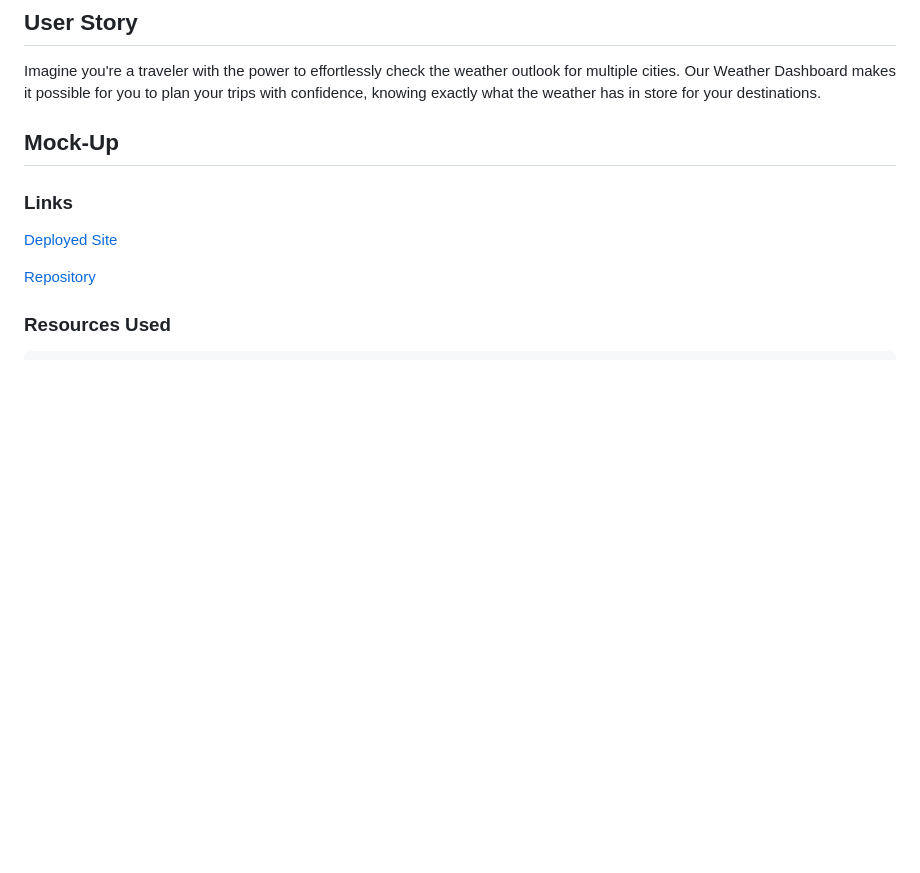
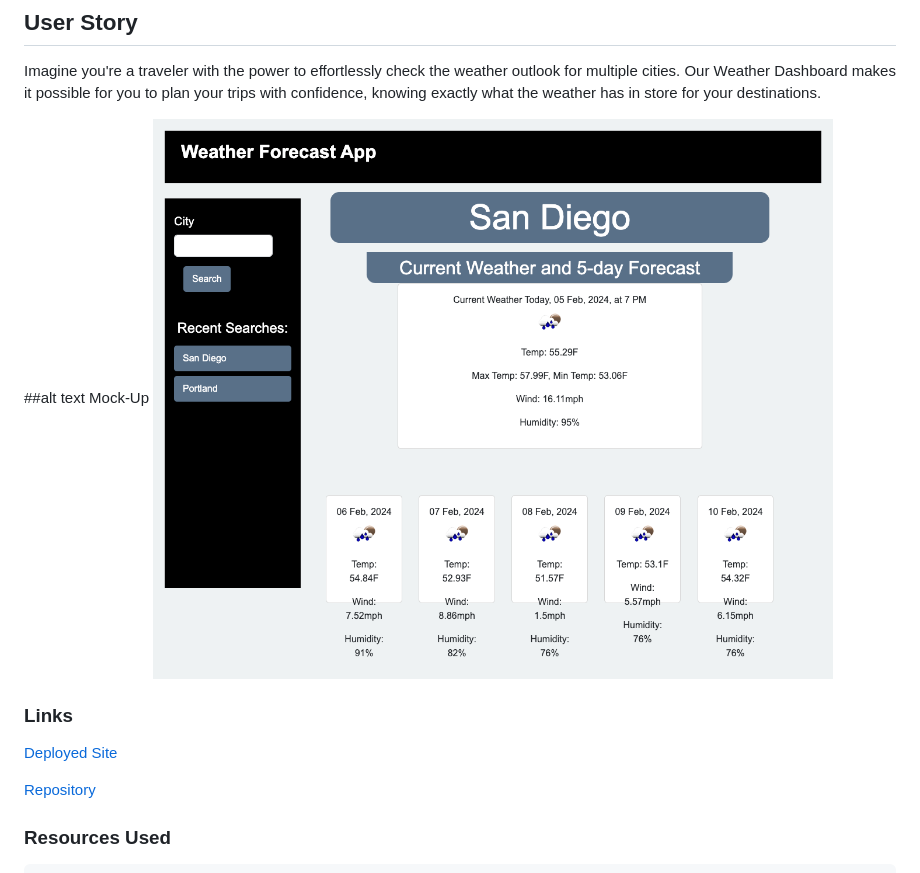
Before and after one commit to catxcoding/weather-dashboard, a Markdown page: README.md, the part around the change. Drawn GitHub-style; pictures changed too: assets/pictures/screenshot.png (added); blank space fills up the shorter version.

Commit message:
Added Screenshot, finished README

```diff
--- a/README.md
+++ b/README.md
@@ -30,7 +30,8 @@ Welcome to the Weather Dashboard! Our application provides you with a fully func
 
 Imagine you're a traveler with the power to effortlessly check the weather outlook for multiple cities. Our Weather Dashboard makes it possible for you to plan your trips with confidence, knowing exactly what the weather has in store for your destinations.
 
-## Mock-Up
+##alt text Mock-Up
+![SCREENSHOT](assets/pictures/screenshot.png)
 
 ### Links
 
```
Also changed, not shown: README 2.md (deleted, +0 -102 lines), 1 other file.
